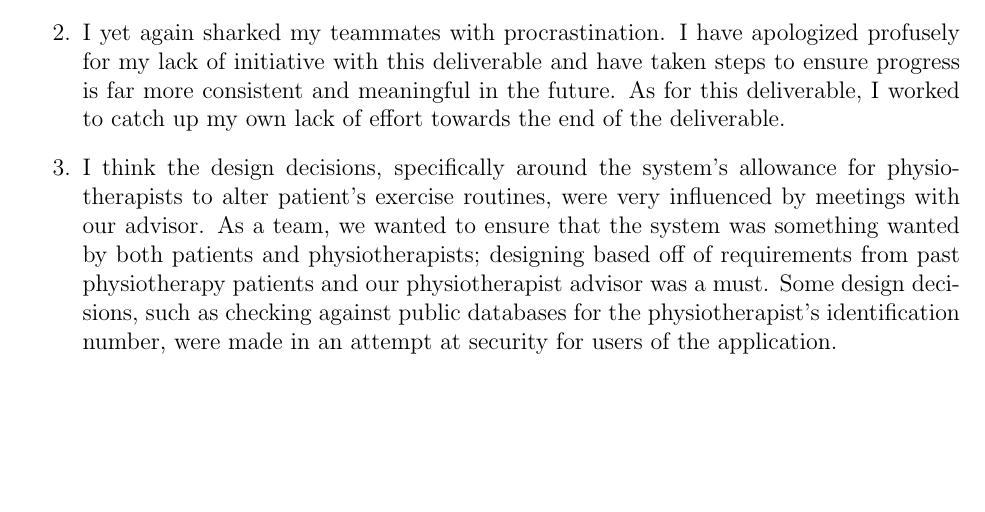
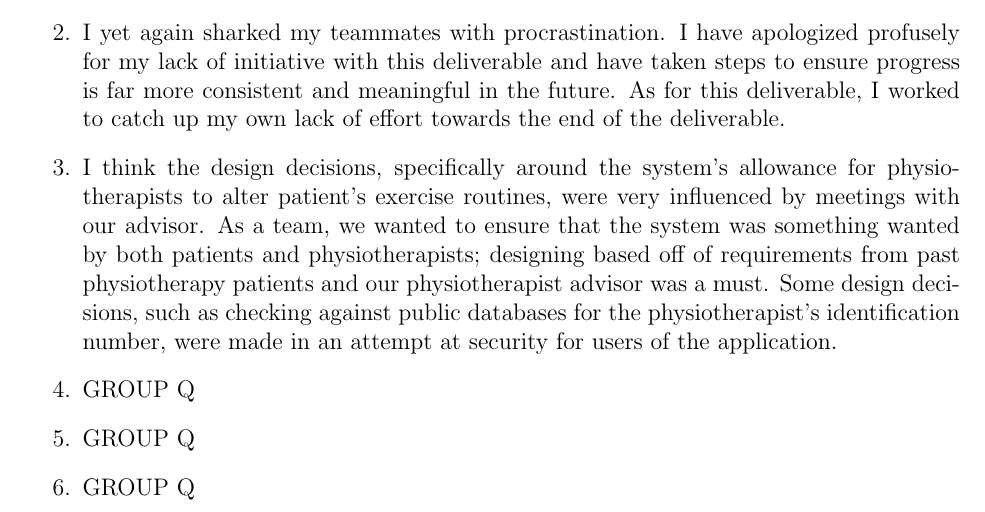
Before and after one commit to M9Huynh/technically-functional, a LaTeX document (docs/Design/SoftDetailedDes/MIS.tex): part of page 35 of 35, cut so that both start at the same text, the shorter picture padded with empty space. Compiled offline with pdfLaTeX.

Commit message:
Reflection Updated

```diff
--- a/docs/Design/SoftDetailedDes/MIS.tex
+++ b/docs/Design/SoftDetailedDes/MIS.tex
@@ -1535,5 +1535,8 @@ graduate attribute of Problem Analysis and Design.
   \item During this deliverable there was a need to agree upon implementation tactics. The team had to meet and nail down an approach on the development of the proof of concept, and I think everyone did a good job of ensuring their thoughts on what the system was got at least mentioned when developing the system.
   \item I yet again sharked my teammates with procrastination. I have apologized profusely for my lack of initiative with this deliverable and have taken steps to ensure progress is far more consistent and meaningful in the future. As for this deliverable, I worked to catch up my own lack of effort towards the end of the deliverable.
   \item I think the design decisions, specifically around the system's allowance for physiotherapists to alter patient's exercise routines, were very influenced by meetings with our advisor. As a team, we wanted to ensure that the system was something wanted by both patients and physiotherapists; designing based off of requirements from past physiotherapy patients and our physiotherapist advisor was a must. Some design decisions, such as checking against public databases for the physiotherapist's identification number, were made in an attempt at security for users of the application.
+  \item GROUP Q
+  \item GROUP Q
+  \item GROUP Q
 \end{enumerate}
 \end{document}
```
Also changed, not shown: docs/Design/SoftDetailedDes/MIS.pdf.
